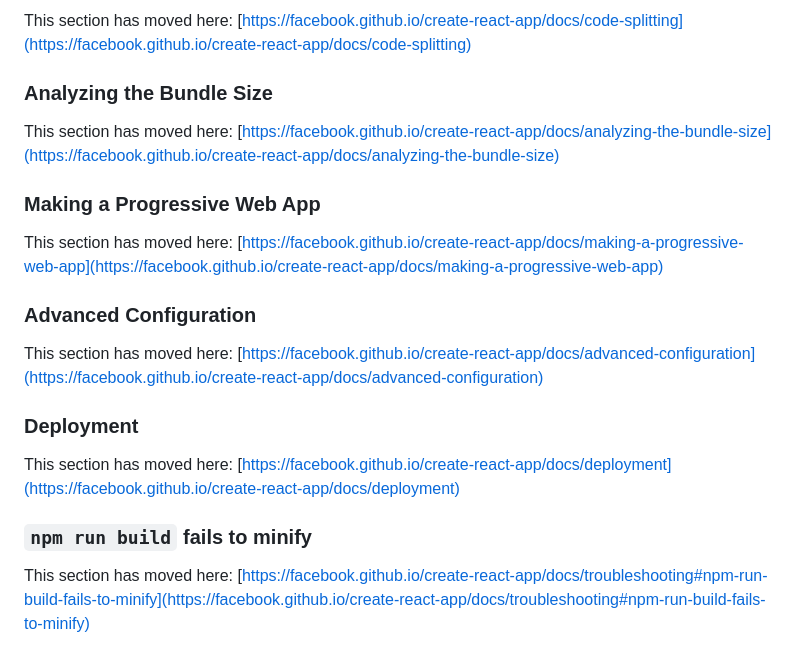
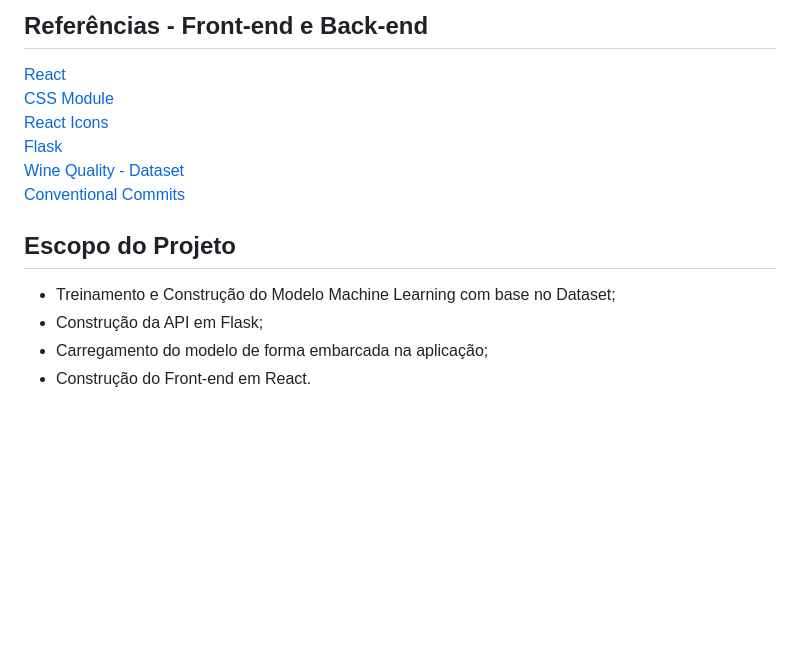
Before and after one commit to annatrajano/wine-quality-mm, a Markdown page: README.md, the part around the change printed below. Rendered like a GitHub page; blank space fills up the shorter version.

```diff
--- a/README.md
+++ b/README.md
@@ -49,22 +75,16 @@ To learn React, check out the [React documentation](https://reactjs.org/).
 
-This section has moved here: [https://facebook.github.io/create-react-app/docs/code-splitting](https://facebook.github.io/create-react-app/docs/code-splitting)
+ ## Referências - Front-end e Back-end
+ [React](https://legacy.reactjs.org/docs/getting-started.html)<br>
+ [CSS Module](https://blog.logrocket.com/a-deep-dive-into-css-modules/)<br>
+ [React Icons](https://react-icons.github.io/react-icons/)<br>
+ [Flask](https://flask.palletsprojects.com/en/2.3.x/quickstart/)<br>
+ [Wine Quality - Dataset](https://archive.ics.uci.edu/dataset/186/wine+quality)<br>
+ [Conventional Commits](https://gist.github.com/qoomon/5dfcdf8eec66a051ecd85625518cfd13)<br>
 
-### Analyzing the Bundle Size
 
-This section has moved here: [https://facebook.github.io/create-react-app/docs/analyzing-the-bundle-size](https://facebook.github.io/create-react-app/docs/analyzing-the-bundle-size)
+## Escopo do Projeto
 
-### Making a Progressive Web App
-
-This section has moved here: [https://facebook.github.io/create-react-app/docs/making-a-progressive-web-app](https://facebook.github.io/create-react-app/docs/making-a-progressive-web-app)
-
-### Advanced Configuration
-
-This section has moved here: [https://facebook.github.io/create-react-app/docs/advanced-configuration](https://facebook.github.io/create-react-app/docs/advanced-configuration)
-
-### Deployment
-
-This section has moved here: [https://facebook.github.io/create-react-app/docs/deployment](https://facebook.github.io/create-react-app/docs/deployment)
-
-### `npm run build` fails to minify
-
-This section has moved here: [https://facebook.github.io/create-react-app/docs/troubleshooting#npm-run-build-fails-to-minify](https://facebook.github.io/create-react-app/docs/troubleshooting#npm-run-build-fails-to-minify)
+ - Treinamento e Construção do Modelo Machine Learning com base no Dataset;
+ - Construção da API em Flask;
+ - Carregamento do modelo de forma embarcada na aplicação;
+ - Construção do Front-end em React.
```
Also changed, not shown: other parts of README.md (+53 -27 lines).
